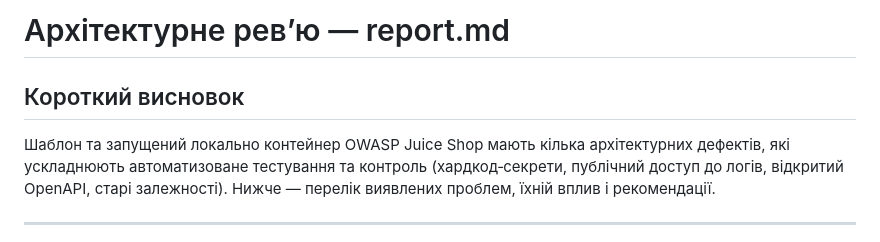
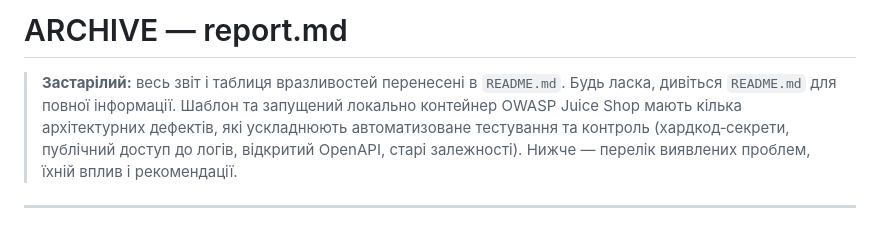
Before and after one commit to renerroll/secure-software-development-cybersecurity-, a Markdown page: report.md, the part around the change. Rendered like a GitHub page.

```diff
--- a/report.md
+++ b/report.md
@@ -1,6 +1,6 @@
-# Архітектурне ревʼю — report.md
+# ARCHIVE — report.md
 
-## Короткий висновок
+> **Застарілий:** весь звіт і таблиця вразливостей перенесені в `README.md`. Будь ласка, дивіться `README.md` для повної інформації.
 Шаблон та запущений локально контейнер OWASP Juice Shop мають кілька архітектурних дефектів, які ускладнюють автоматизоване тестування та контроль (хардкод‑секрети, публічний доступ до логів, відкритий OpenAPI, старі залежності). Нижче — перелік виявлених проблем, їхній вплив і рекомендації.
 
 ---
```
Also changed, not shown: README.md (+41 -7 lines), task.md (deleted, +0 -133 lines).
